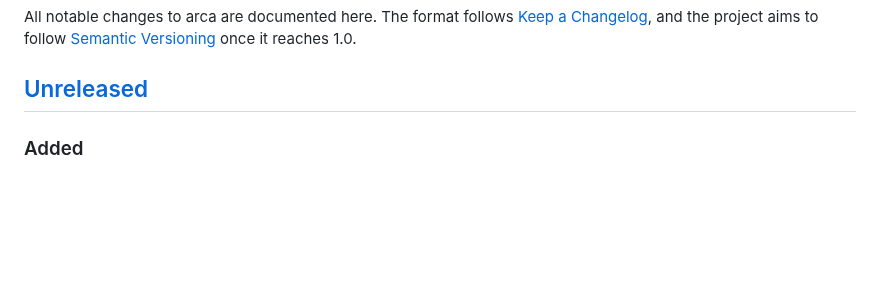
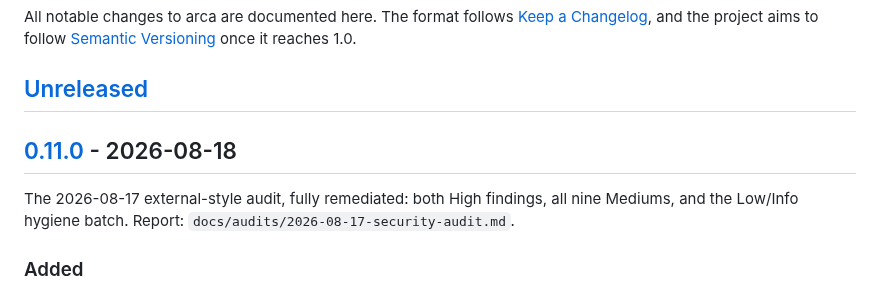
Before and after one commit to arenzana/arca, a Markdown page: CHANGELOG.md, the part around one of its changes. Drawn GitHub-style; blank space fills up the shorter version.

Commit message:
docs(changelog): roll [Unreleased] into 0.11.0 (#138)
Signed-off-by: Ismael Arenzana <isma@arenzana.org>

```diff
--- a/CHANGELOG.md
+++ b/CHANGELOG.md
@@ -5,6 +5,11 @@ All notable changes to arca are documented here. The format follows
 [Semantic Versioning](https://semver.org/spec/v2.0.0.html) once it reaches 1.0.
 
 ## [Unreleased]
+
+## [0.11.0] - 2026-08-18
+
+The 2026-08-17 external-style audit, fully remediated: both High findings, all nine
+Mediums, and the Low/Info hygiene batch. Report: `docs/audits/2026-08-17-security-audit.md`.
 
 ### Added
 - **`sync --admit-recipients`** — scoped override for the one common legitimate use of
```
Also changed, not shown: other parts of CHANGELOG.md (+2 -1 lines).
